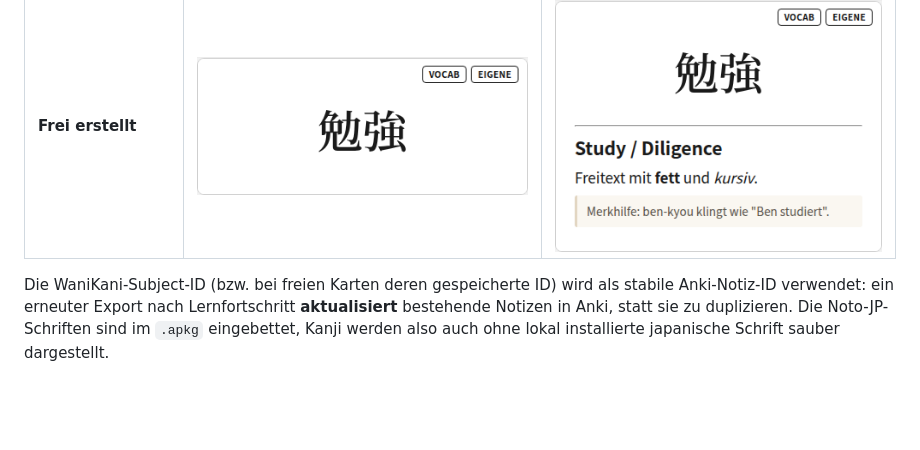
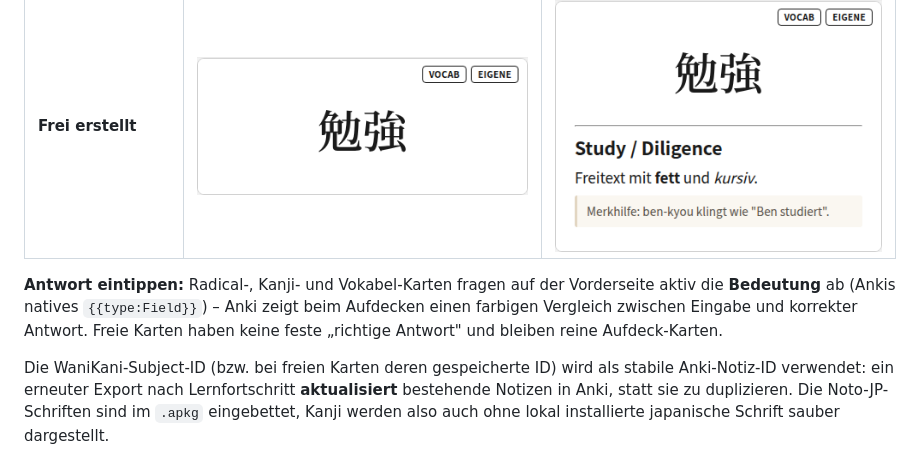
Before and after one commit to tobiasschwab/WaniKaniCards, a Markdown page: README.md, the part around the change. GitHub-like rendering; blank space fills up the shorter version.

```diff
--- a/README.md
+++ b/README.md
@@ -248,6 +248,12 @@ Jeder Kartentyp bekommt einen eigenen Anki-Notiztyp im Look der gedruckten Karte
 | **Vokabel** | ![Vokabel vorne](previews/anki_vocab_front.png) | ![Vokabel hinten](previews/anki_vocab_back.png) |
 | **Frei erstellt** | ![Frei vorne](previews/anki_custom_front.png) | ![Frei hinten](previews/anki_custom_back.png) |
 
+**Antwort eintippen:** Radical-, Kanji- und Vokabel-Karten fragen auf der
+Vorderseite aktiv die **Bedeutung** ab (Ankis natives `{{type:Field}}`) – Anki
+zeigt beim Aufdecken einen farbigen Vergleich zwischen Eingabe und korrekter
+Antwort. Freie Karten haben keine feste „richtige Antwort" und bleiben reine
+Aufdeck-Karten.
+
 Die WaniKani-Subject-ID (bzw. bei freien Karten deren gespeicherte ID) wird als
 stabile Anki-Notiz-ID verwendet: ein erneuter Export nach Lernfortschritt
 **aktualisiert** bestehende Notizen in Anki, statt sie zu duplizieren. Die
```
Also changed, not shown: previews/anki_kanji_front.png, previews/anki_radical_char_front.png, previews/anki_radical_image_front.png, previews/anki_vocab_front.png, 2 other files.
